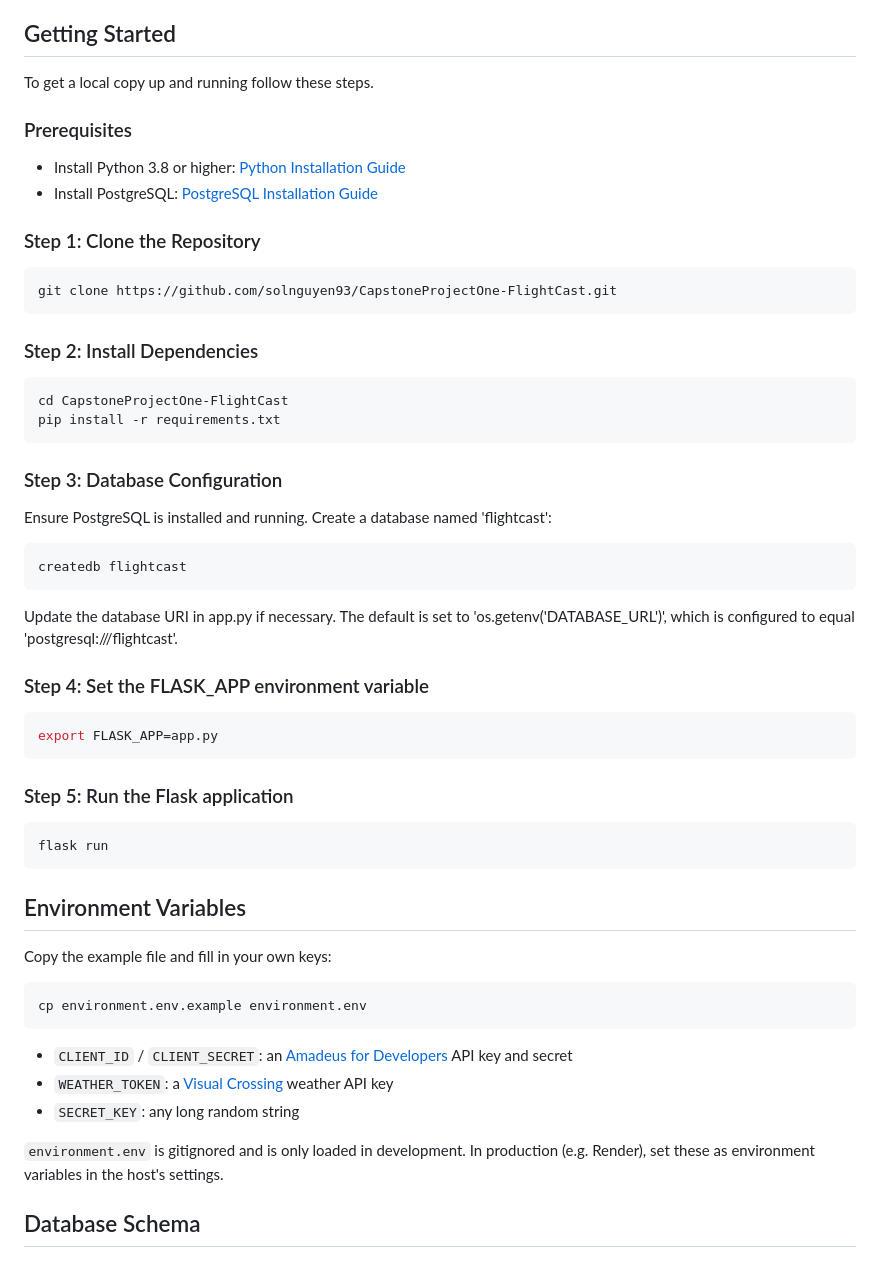
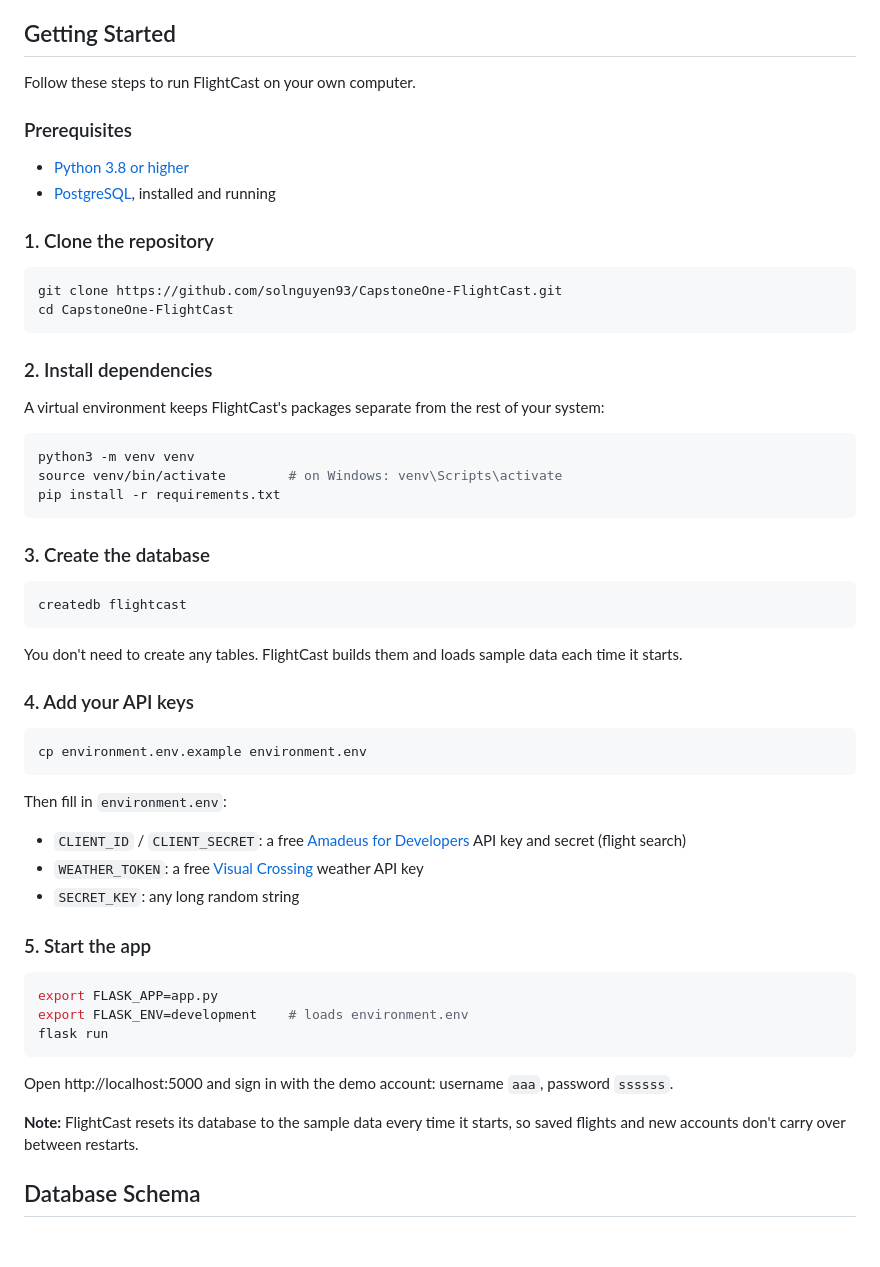
Before and after one commit to solnguyen93/CapstoneOne-FlightCast, a Markdown page: README.md, the part around the change. GitHub-like rendering.

Commit message:
README: step-by-step local setup that works as written
- Correct clone URL for the renamed repo; use a virtual environment
- Note that tables and sample data are created on startup
- FLASK_ENV=development is required for environment.env to load
- Add the demo login and the reset-on-restart behavior

Co-Authored-By: Claude Opus 5.5 <noreply@anthropic.com>

````diff
--- a/README.md
+++ b/README.md
@@ -4,61 +4,61 @@ FlightCast is a web application that allows users to search for flights, providi
 
 ## Getting Started
 
-To get a local copy up and running follow these steps.
+Follow these steps to run FlightCast on your own computer.
 
 ### Prerequisites
 
--   Install Python 3.8 or higher: [Python Installation Guide](https://www.python.org/downloads/)
--   Install PostgreSQL: [PostgreSQL Installation Guide](https://www.postgresql.org/download/)
+-   [Python 3.8 or higher](https://www.python.org/downloads/)
+-   [PostgreSQL](https://www.postgresql.org/download/), installed and running
 
-### Step 1: Clone the Repository
+### 1. Clone the repository
 
 ```bash
-git clone https://github.com/solnguyen93/CapstoneProjectOne-FlightCast.git
+git clone https://github.com/solnguyen93/CapstoneOne-FlightCast.git
+cd CapstoneOne-FlightCast
 ```
 
-### Step 2: Install Dependencies
+### 2. Install dependencies
+
+A virtual environment keeps FlightCast's packages separate from the rest of your system:
 
 ```bash
-cd CapstoneProjectOne-FlightCast
+python3 -m venv venv
+source venv/bin/activate        # on Windows: venv\Scripts\activate
 pip install -r requirements.txt
 ```
 
-### Step 3: Database Configuration
-
-Ensure PostgreSQL is installed and running. Create a database named 'flightcast':
+### 3. Create the database
 
 ```bash
 createdb flightcast
 ```
 
-Update the database URI in app.py if necessary. The default is set to 'os.getenv('DATABASE_URL')', which is configured to equal 'postgresql:///flightcast'.
+You don't need to create any tables. FlightCast builds them and loads sample data each time it starts.
 
-### Step 4: Set the FLASK_APP environment variable
-
-```bash
-export FLASK_APP=app.py
-```
-
-### Step 5: Run the Flask application
-
-```bash
-flask run
-```
-
-## Environment Variables
-
-Copy the example file and fill in your own keys:
+### 4. Add your API keys
 
 ```bash
 cp environment.env.example environment.env
 ```
 
--   `CLIENT_ID` / `CLIENT_SECRET`: an [Amadeus for Developers](https://developers.amadeus.com) API key and secret
--   `WEATHER_TOKEN`: a [Visual Crossing](https://www.visualcrossing.com) weather API key
+Then fill in `environment.env`:
+
+-   `CLIENT_ID` / `CLIENT_SECRET`: a free [Amadeus for Developers](https://developers.amadeus.com) API key and secret (flight search)
+-   `WEATHER_TOKEN`: a free [Visual Crossing](https://www.visualcrossing.com) weather API key
 -   `SECRET_KEY`: any long random string
 
-`environment.env` is gitignored and is only loaded in development. In production (e.g. Render), set these as environment variables in the host's settings.
+### 5. Start the app
+
+```bash
+export FLASK_APP=app.py
+export FLASK_ENV=development    # loads environment.env
+flask run
+```
+
+Open http://localhost:5000 and sign in with the demo account: username `aaa`, password `ssssss`.
+
+**Note:** FlightCast resets its database to the sample data every time it starts, so saved flights and new accounts don't carry over between restarts.
 
 ## Database Schema
 
````
